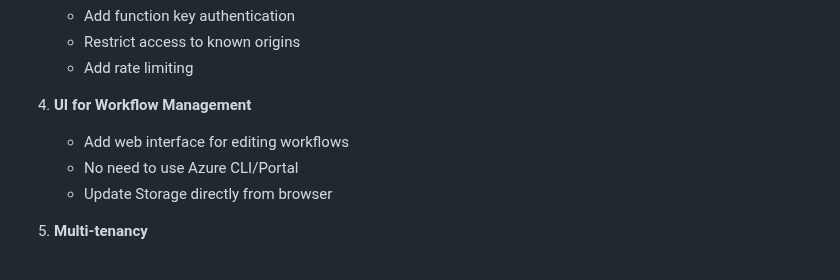
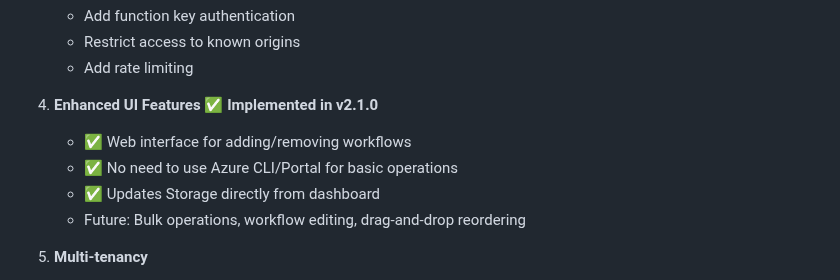
Before and after one commit to djredman99-org/pages-actions-dashboard, a Markdown page: AZURE_IMPLEMENTATION.md, the part around the change. Drawn GitHub-style.

Commit message:
Update AZURE_IMPLEMENTATION.md to mark UI workflow management as implemented
Co-authored-by: djredman99 <43892709+djredman99@users.noreply.github.com>

```diff
--- a/AZURE_IMPLEMENTATION.md
+++ b/AZURE_IMPLEMENTATION.md
@@ -477,10 +477,11 @@ az functionapp log tail \
    - Restrict access to known origins
    - Add rate limiting
 
-4. **UI for Workflow Management**
-   - Add web interface for editing workflows
-   - No need to use Azure CLI/Portal
-   - Update Storage directly from browser
+4. **Enhanced UI Features** ✅ **Implemented in v2.1.0**
+   - ✅ Web interface for adding/removing workflows
+   - ✅ No need to use Azure CLI/Portal for basic operations
+   - ✅ Updates Storage directly from dashboard
+   - Future: Bulk operations, workflow editing, drag-and-drop reordering
 
 5. **Multi-tenancy**
    - Support multiple GitHub organizations
```
